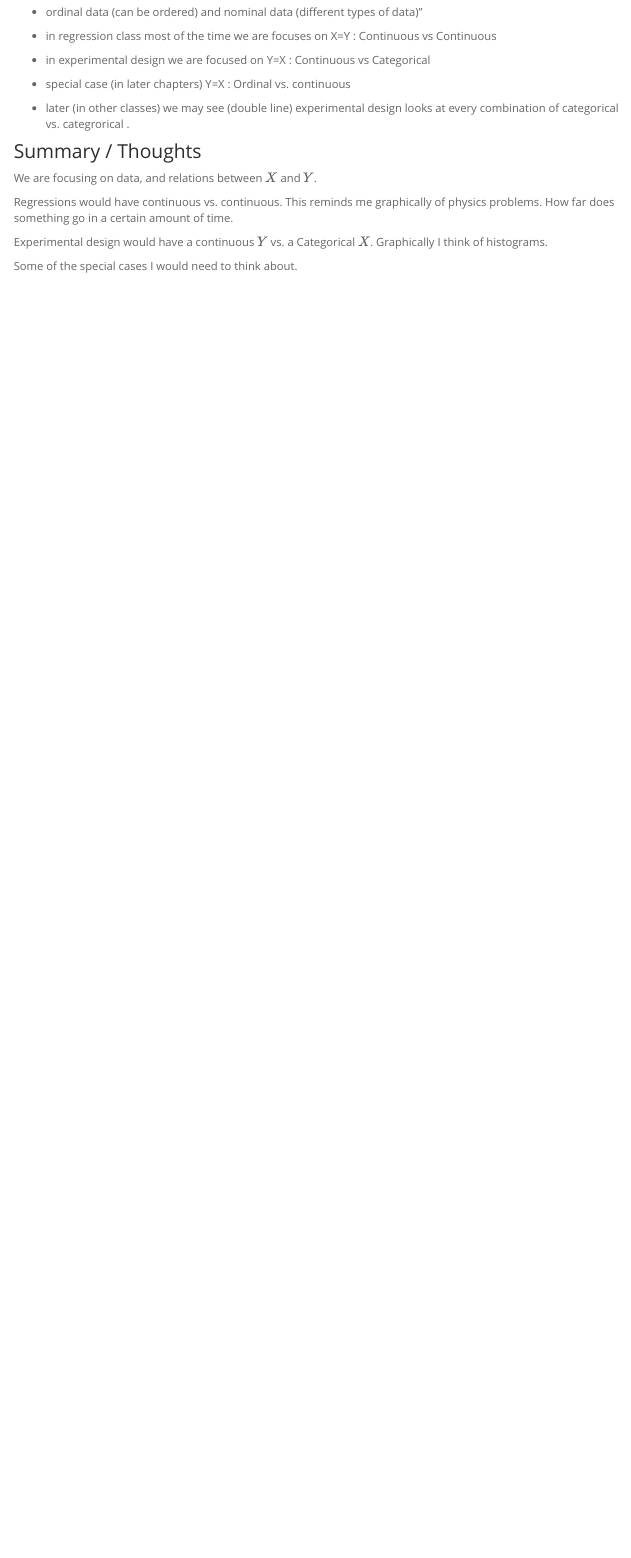
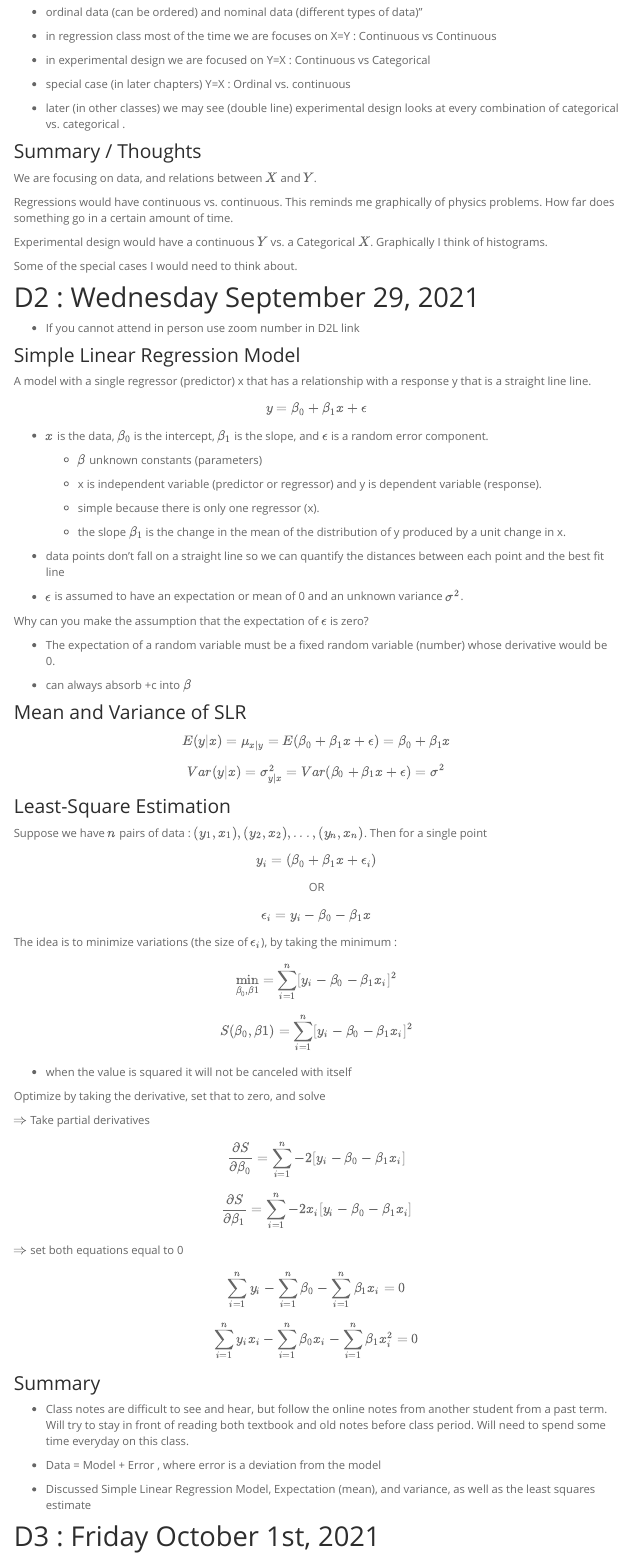
Before and after one commit to rbolt13/stat464, an R Markdown document (index.Rmd): the page in a window 1100 px wide, from 850 px down. Rendered offline with R 4.5, knitr and Pandoc, with nearby package versions; menus at the side of the page are left out.

Commit message:
d2 notes

```diff
--- a/index.Rmd
+++ b/index.Rmd
@@ -67,7 +67,7 @@ data.frame(X,Y) %>% kable() %>% kable_paper
 
 - special case (in later chapters) Y=X : Ordinal vs. continuous
 
-- later (in other classes) we may see (double line) experimental design looks at every combination of categorical vs. categrorical .
+- later (in other classes) we may see (double line) experimental design looks at every combination of categorical vs. categorical .
 
 ### Summary / Thoughts
 
@@ -78,3 +78,81 @@ Regressions would have continuous vs. continuous. This reminds me graphically of
 Experimental design would have a continuous $Y$ vs. a Categorical $X$. Graphically I think of histograms.
 
 Some of the special cases I would need to think about.
+
+# D2 : Wednesday September 29, 2021
+
+- If you cannot attend in person use zoom number in D2L link
+
+### Simple Linear Regression Model
+
+A model with a single regressor (predictor) x that has a relationship with a response y that is a straight line line. $$y=\beta _{0}+\beta _{1}x+\epsilon$$
+
+- $x$ is the data, $\beta _{0}$ is the intercept, $\beta _{1}$ is the slope, and $\epsilon$ is a random error component.
+
+  - $\beta$ unknown constants (parameters)
+
+  - x is independent variable (predictor or regressor) and y is dependent variable (response).
+
+  - simple because there is only one regressor (x).
+
+  - the slope $\beta_{1}$ is the change in the mean of the distribution of y produced by a unit change in x.
+
+- data points don't fall on a straight line so we can quantify the distances between each point and the best fit line
+
+- $\epsilon$ is assumed to have an expectation or mean of 0 and an unknown variance $\sigma ^{2}$.
+
+Why can you make the assumption that the expectation of $\epsilon$ is zero?
+
+- The expectation of a random variable must be a fixed random variable (number) whose derivative would be 0.
+
+- can always absorb +c into $\beta$
+
+### Mean and Variance of SLR
+
+$$E(y|x)=\mu_{x|y}=E(\beta _{0}+\beta _{1}x+\epsilon)=\beta _{0}+\beta_{1}x$$
+
+$$Var(y|x)=\sigma^{2}_{y|x}=Var(\beta _{0}+\beta _{1}x+\epsilon)=\sigma^{2}$$
+
+### Least-Square Estimation
+
+Suppose we have $n$ pairs of data : $(y_{1},x_{1}),(y_{2},x_{2}),...,(y_{n},x_{n})$. Then for a single point $$y_{i}=(\beta _{0}+\beta _{1}x+\epsilon_{i})$$
+
+<center>
+
+OR
+
+</center>
+
+$$\epsilon_{i}=y_{i}-\beta _{0}-\beta _{1}x$$
+
+The idea is to minimize variations (the size of $\epsilon_{i}$), by taking the minimum :
+
+$$\min\limits_{\beta_{0},\beta{1}}=\sum_{i=1}^n[y_{i}-\beta _{0}-\beta _{1}x_{i}]^{2}$$
+
+$$S(\beta_{0},\beta{1})=\sum_{i=1}^n[y_{i}-\beta _{0}-\beta _{1}x_{i}]^{2}$$
+
+- when the value is squared it will not be canceled with itself
+
+Optimize by taking the derivative, set that to zero, and solve
+
+$\Rightarrow$ Take partial derivatives
+
+$$\frac{\partial S}{\partial \beta_{0}}=\sum_{i=1}^{n}-2[y_{i}-\beta _{0}-\beta _{1}x_{i}]$$
+
+$$\frac{\partial S}{\partial \beta_{1}}=\sum_{i=1}^{n}-2x_{i}[y_{i}-\beta _{0}-\beta _{1}x_{i}]$$
+
+$\Rightarrow$ set both equations equal to 0
+
+$$\sum_{i=1}^{n}y_{i}-\sum_{i=1}^{n}\beta _{0}-\sum_{i=1}^{n}\beta _{1}x_{i}=0$$
+
+$$\sum_{i=1}^{n}y_{i}x_{i}-\sum_{i=1}^{n}\beta _{0}x_{i}-\sum_{i=1}^{n}\beta _{1}x_{i}^{2}=0$$
+
+### Summary
+
+- Class notes are difficult to see and hear, but follow the online notes from another student from a past term. Will try to stay in front of reading both textbook and old notes before class period. Will need to spend some time everyday on this class.
+
+- Data = Model + Error , where error is a deviation from the model
+
+- Discussed Simple Linear Regression Model, Expectation (mean), and variance, as well as the least squares estimate
+
+# D3 : Friday October 1st, 2021
```
Also changed, not shown: index.Rmd (2 more changed lines), 2 other files.
